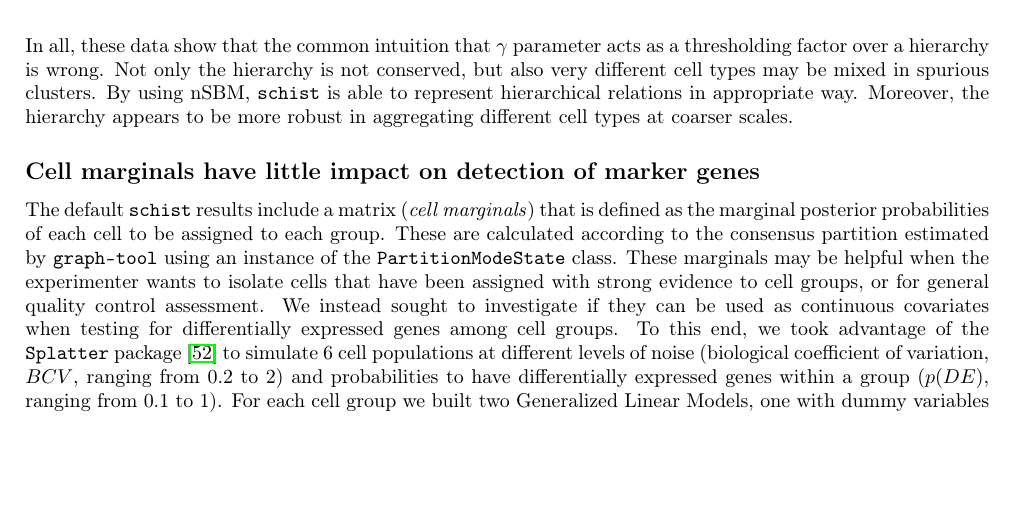
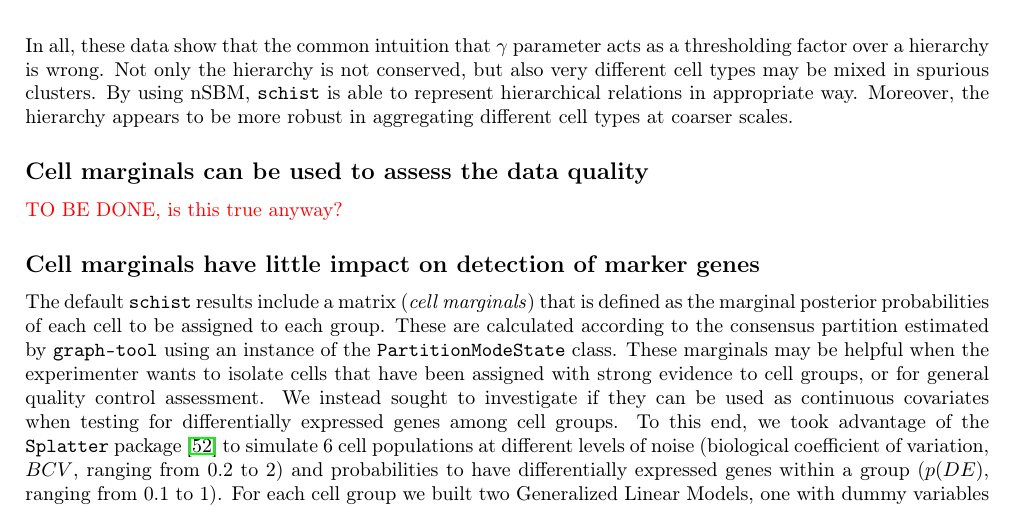
Before and after one commit to dawe/schist-paper, a LaTeX document (manuscript.tex): part of page 6 of 13, cut so that both start at the same text, the shorter picture padded with empty space. Compiled offline with pdfLaTeX.

Commit message:
new section

```diff
--- a/manuscript.tex
+++ b/manuscript.tex
@@ -201,6 +201,8 @@ In another context, we tested the effect on the interpretation of the hierarchy
 
 In all, these data show that the common intuition that $\gamma$ parameter acts as a thresholding factor over a hierarchy is wrong. Not only the hierarchy is not conserved, but also very different cell types may be mixed in spurious clusters. By using nSBM, \texttt{schist} is able to represent hierarchical relations in appropriate way. Moreover, the hierarchy appears to be more robust in aggregating different cell types at coarser scales.
 
+\subsection*{Cell marginals can be used to assess the data quality}
+\textcolor{red}{TO BE DONE, is this true anyway?}
 
 \subsection*{Cell marginals have little impact on detection of marker genes}
 
```
